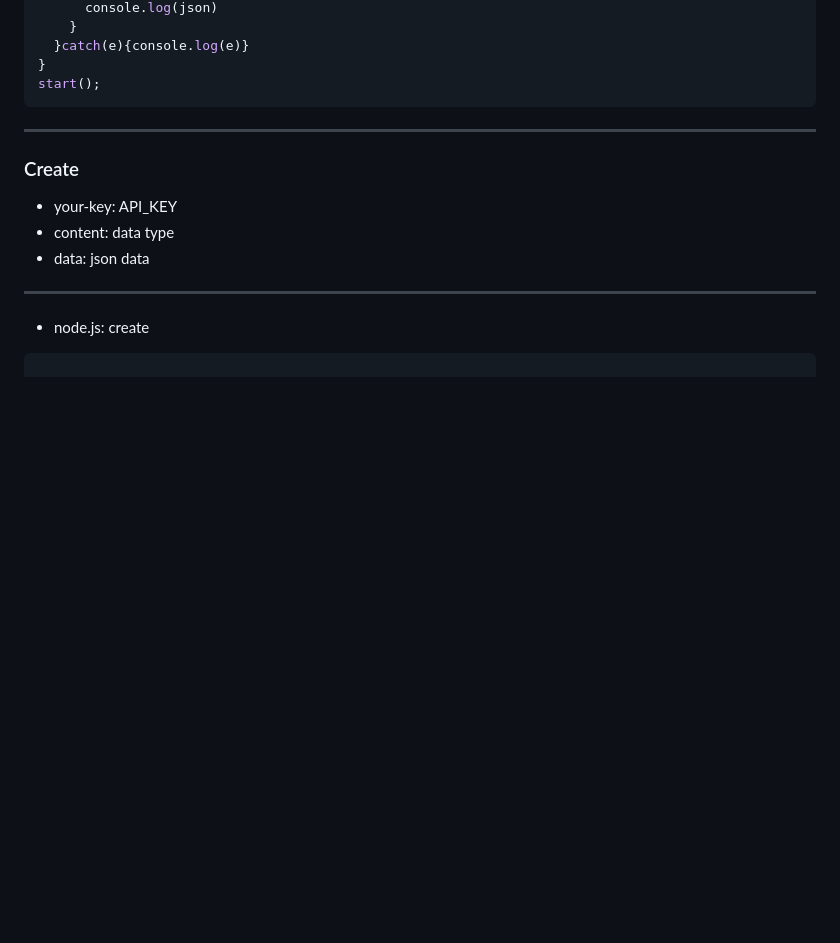
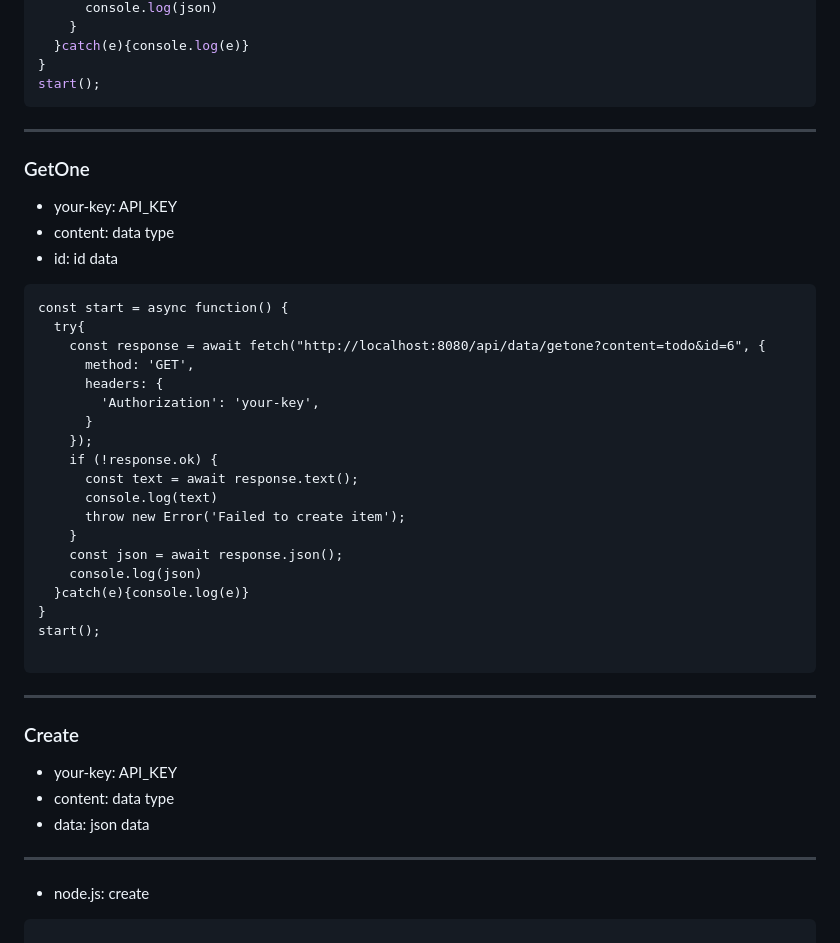
Before and after one commit to kuc-arc-f/golang_2ex, a Markdown page: headless_turso/document/api.md, the part around the change. GitHub-like rendering; blank space fills up the shorter version.

Commit message:
up, 0925a3

````diff
--- a/headless_turso/document/api.md
+++ b/headless_turso/document/api.md
@@ -30,6 +30,35 @@ const start = async function() {
   }catch(e){console.log(e)}
 }
 start();
+```
+***
+
+### GetOne
+
+* your-key: API_KEY
+* content: data type
+* id: id data
+
+```
+const start = async function() {
+  try{
+    const response = await fetch("http://localhost:8080/api/data/getone?content=todo&id=6", {
+      method: 'GET',
+      headers: {
+        'Authorization': 'your-key',
+      }
+    });
+    if (!response.ok) {
+      const text = await response.text();
+      console.log(text)
+      throw new Error('Failed to create item');
+    }
+    const json = await response.json();
+    console.log(json)
+  }catch(e){console.log(e)}
+}
+start();
+
 ```
 
 ***
````
